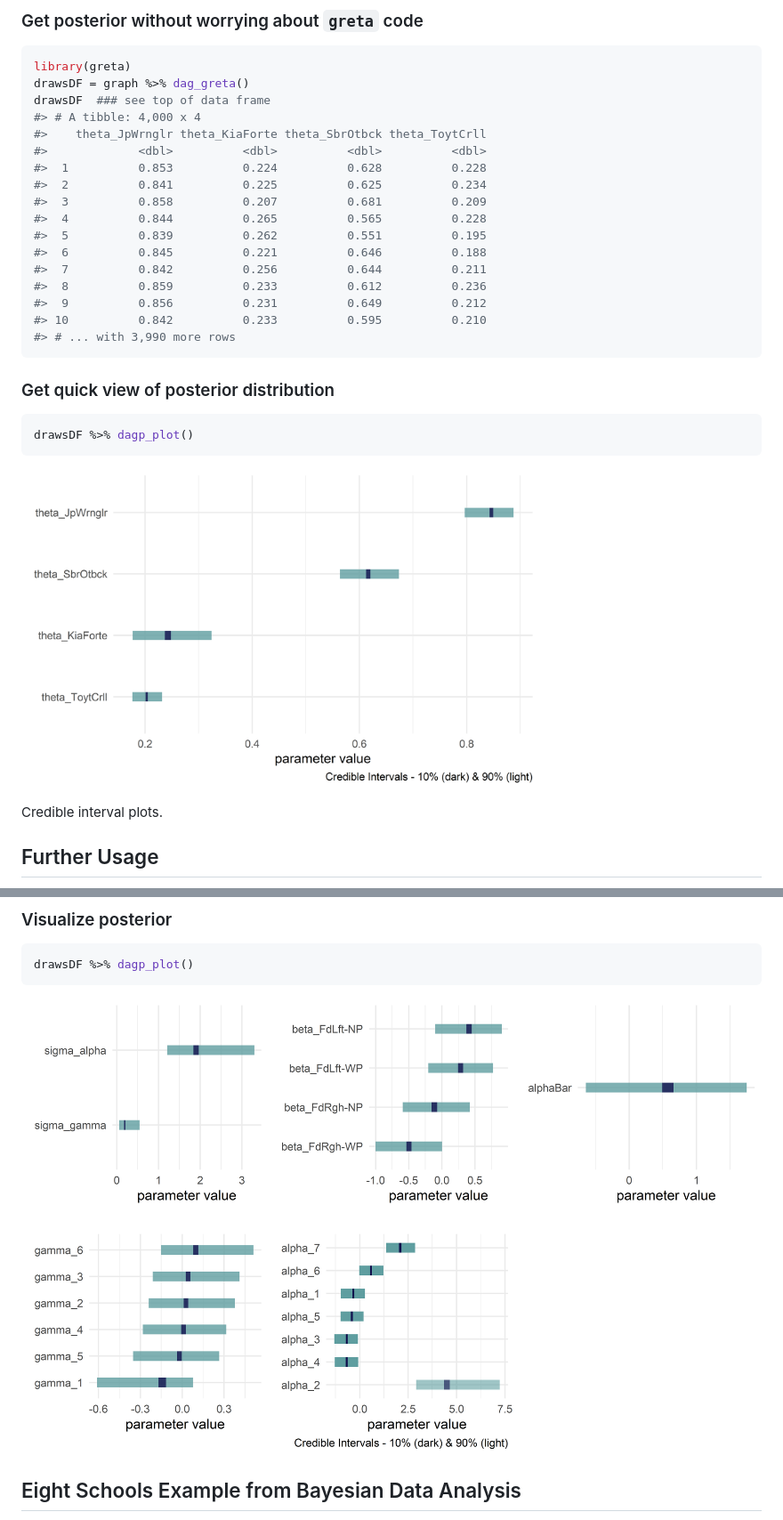
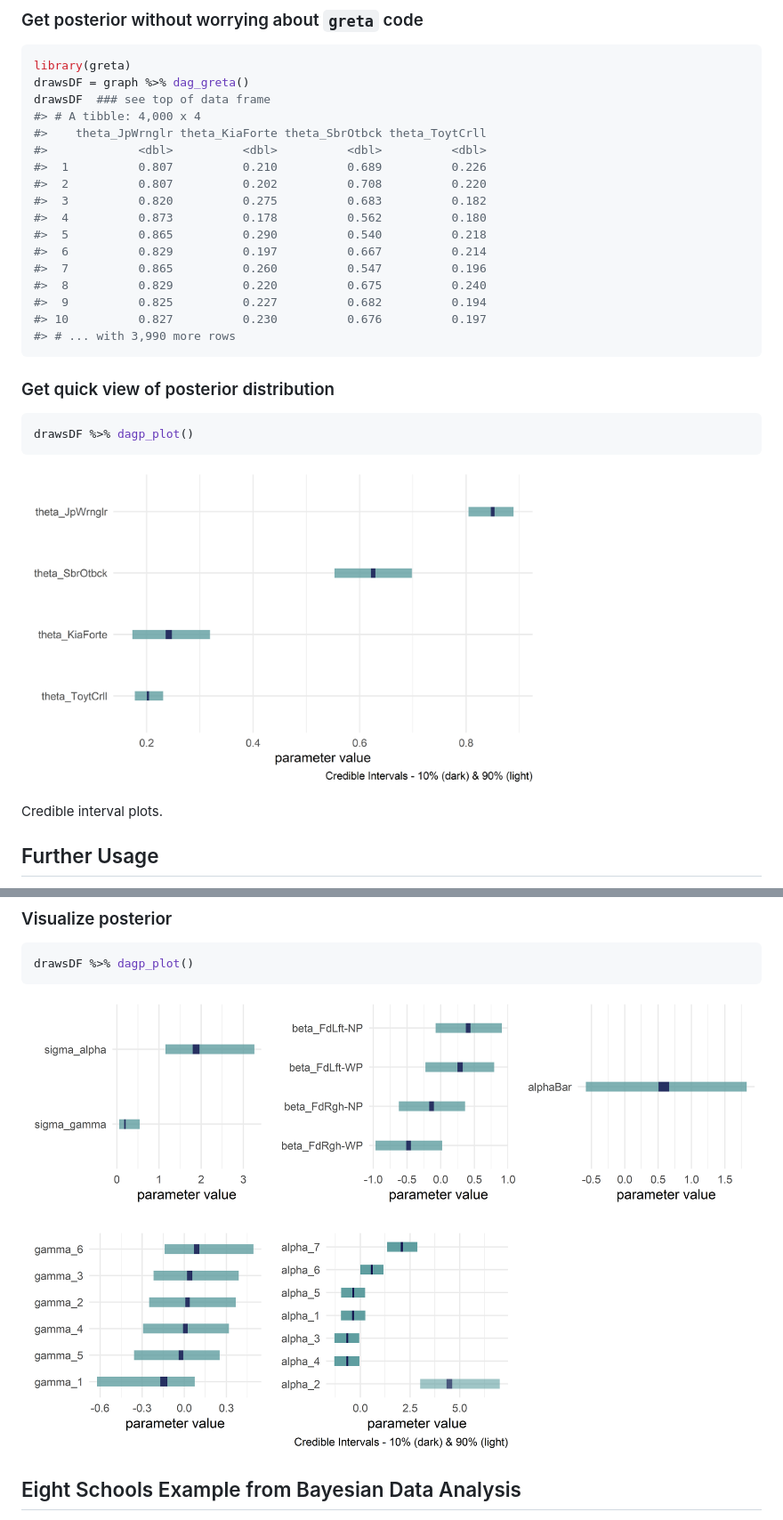
Before and after one commit to flyaflya/causact, a Markdown page: README.md, 2 parts joined by grey strips. Shown: that part at 89% size. GitHub-like rendering; pictures changed too: graphics/chimpsGraphPost-1.png, graphics/gretaPost-1.png.

````diff
--- a/README.md
+++ b/README.md
@@ -110,16 +110,16 @@ drawsDF  ### see top of data frame
 #> # A tibble: 4,000 x 4
 #>    theta_JpWrnglr theta_KiaForte theta_SbrOtbck theta_ToytCrll
 #>             <dbl>          <dbl>          <dbl>          <dbl>
-#>  1          0.853          0.224          0.628          0.228
-#>  2          0.841          0.225          0.625          0.234
-#>  3          0.858          0.207          0.681          0.209
-#>  4          0.844          0.265          0.565          0.228
-#>  5          0.839          0.262          0.551          0.195
-#>  6          0.845          0.221          0.646          0.188
-#>  7          0.842          0.256          0.644          0.211
-#>  8          0.859          0.233          0.612          0.236
-#>  9          0.856          0.231          0.649          0.212
-#> 10          0.842          0.233          0.595          0.210
+#>  1          0.807          0.210          0.689          0.226
+#>  2          0.807          0.202          0.708          0.220
+#>  3          0.820          0.275          0.683          0.182
+#>  4          0.873          0.178          0.562          0.180
+#>  5          0.865          0.290          0.540          0.218
+#>  6          0.829          0.197          0.667          0.214
+#>  7          0.865          0.260          0.547          0.196
+#>  8          0.829          0.220          0.675          0.240
+#>  9          0.825          0.227          0.682          0.194
+#> 10          0.827          0.230          0.676          0.197
 #> # ... with 3,990 more rows
 ```
 
````
Also changed, not shown: cran-comments.md (+11 -1 lines), graphics/eightschoolsGraphPost-1.png, 10 other files.
